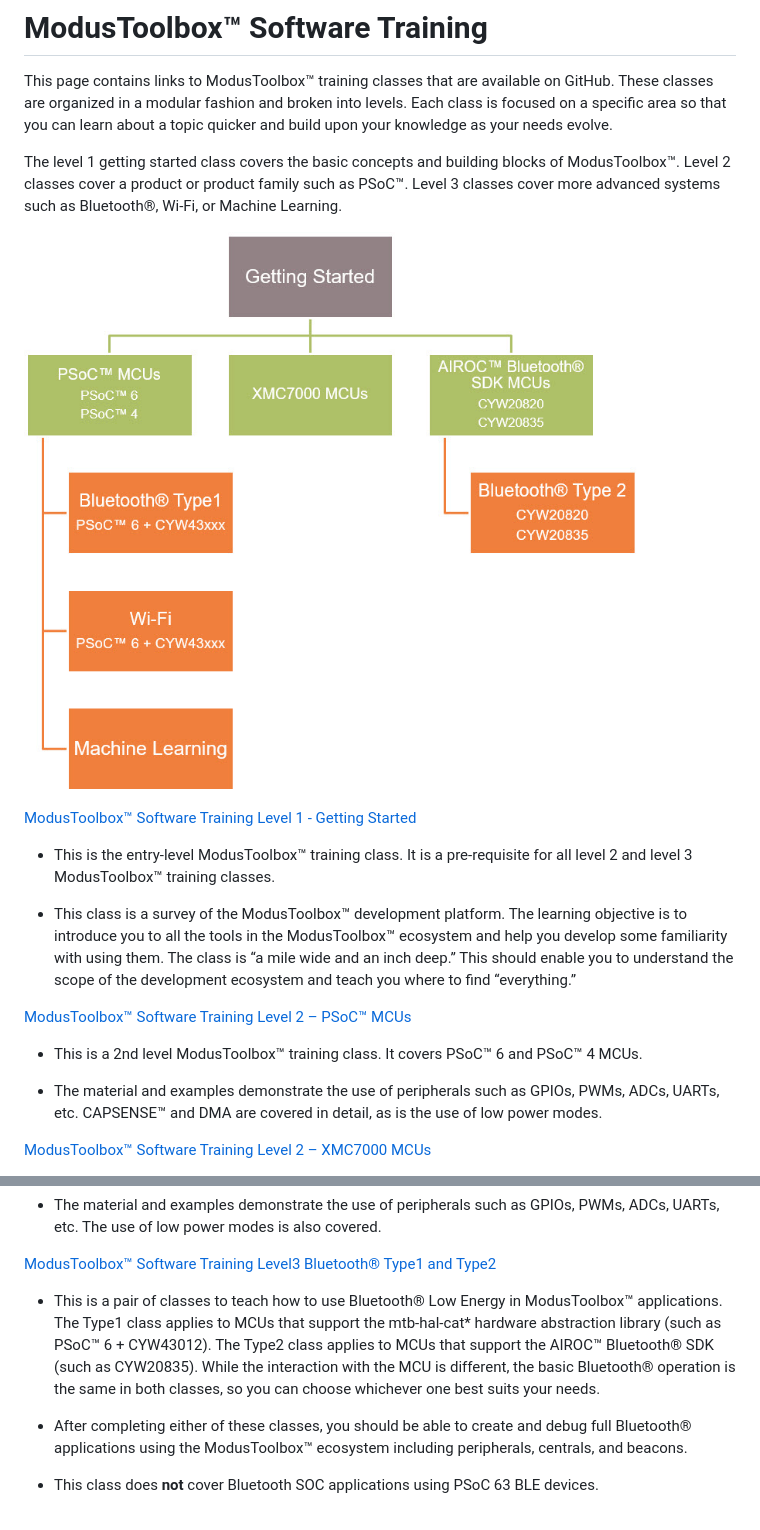
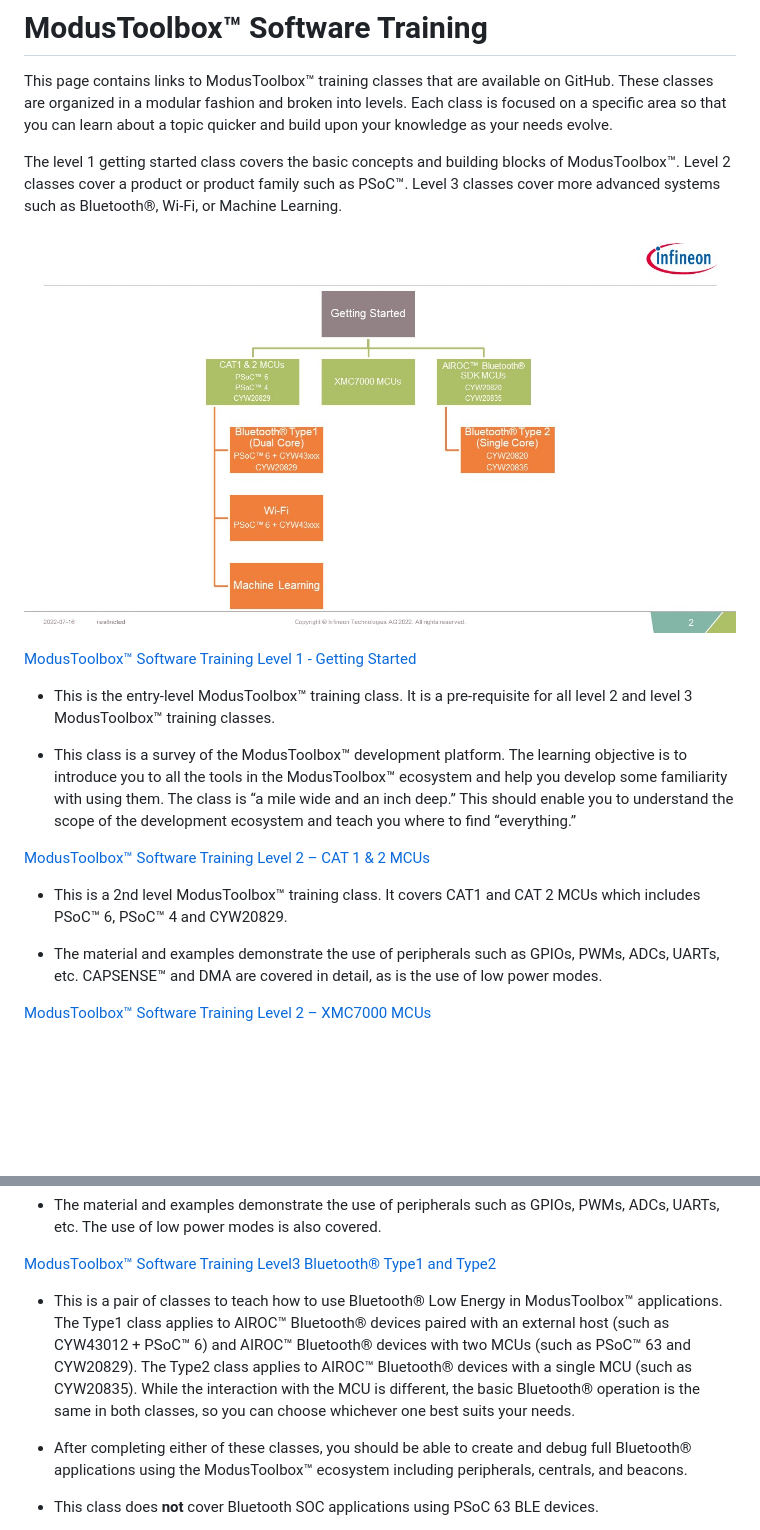
Before and after one commit to Infineon/training-modustoolbox, a Markdown page: README.md, 2 parts joined by grey strips. Rendered like a GitHub page; pictures changed too: ClassChart.jpg; blank space fills up the shorter version.

Commit message:
Add CYW20829 to the MCU and Bluetooth class descirptions and image

```diff
--- a/README.md
+++ b/README.md
@@ -13,9 +13,9 @@ The level 1 getting started class covers the basic concepts and building blocks
 - This class is a survey of the ModusToolbox™ development platform.  The learning objective is to introduce you to all the tools in the ModusToolbox™ ecosystem and help you develop some familiarity with using them.  The class is “a mile wide and an inch deep.”  This should enable you to understand the scope of the development ecosystem and teach you where to find “everything.”
 
 
-[ModusToolbox™ Software Training Level 2 – PSoC™ MCUs](https://github.com/infineon/training-modustoolbox-level2-psoc)
+[ModusToolbox™ Software Training Level 2 – CAT 1 & 2 MCUs](https://github.com/infineon/training-modustoolbox-level2-psoc)
 
-- This is a 2nd level ModusToolbox™ training class. It covers PSoC™ 6 and PSoC™ 4 MCUs.
+- This is a 2nd level ModusToolbox™ training class. It covers CAT1 and CAT 2 MCUs which includes PSoC™ 6, PSoC™ 4 and CYW20829.
 
 - The material and examples demonstrate the use of peripherals such as GPIOs, PWMs, ADCs,
 UARTs, etc. CAPSENSE™ and DMA are covered in detail, as is the use of low power modes.
@@ -39,7 +39,7 @@ UARTs, etc. The use of low power modes is also covered.
 
 [ModusToolbox™ Software Training Level3 Bluetooth® Type1 and Type2](https://github.com/infineon/training-modustoolbox-level3-bluetooth)
 
-- This is a pair of classes to teach how to use Bluetooth® Low Energy in ModusToolbox™ applications. The Type1 class applies to MCUs that support the mtb-hal-cat* hardware abstraction library (such as PSoC™ 6 + CYW43012). The Type2 class applies to MCUs that support the AIROC™ Bluetooth® SDK (such as CYW20835). While the interaction with the MCU is different, the basic Bluetooth® operation is the same in both classes, so you can choose whichever one best suits your needs.
+- This is a pair of classes to teach how to use Bluetooth® Low Energy in ModusToolbox™ applications. The Type1 class applies to AIROC™ Bluetooth® devices paired with an external host (such as CYW43012 + PSoC™ 6) and AIROC™ Bluetooth® devices with two MCUs (such as PSoC™ 63 and CYW20829). The Type2 class applies to AIROC™ Bluetooth® devices with a single MCU (such as CYW20835). While the interaction with the MCU is different, the basic Bluetooth® operation is the same in both classes, so you can choose whichever one best suits your needs.
 
 - After completing either of these classes, you should be able to create and debug full Bluetooth® applications using the ModusToolbox™ ecosystem including peripherals, centrals, and beacons.
 
```
